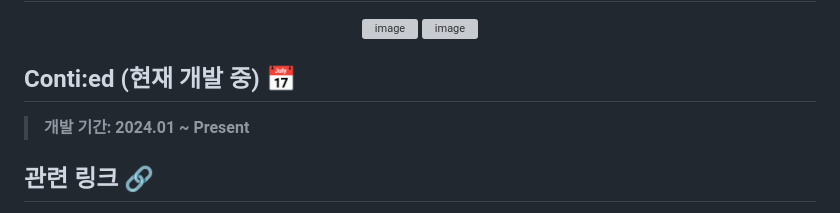
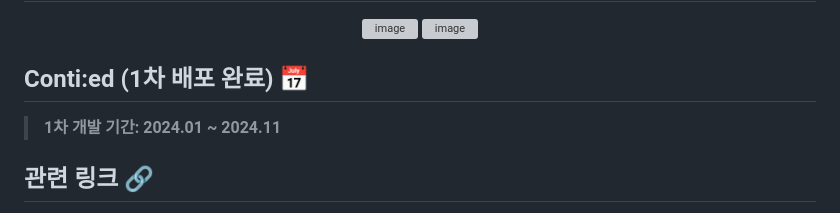
Before and after one commit to Conti-ed/CONTIED-FE, a Markdown page: README.md, the part around the change. Drawn GitHub-style; grey boxes are pictures that could not be loaded.

Commit message:
Update README.md
Ver. 2에 맞추어 Readme 재작성 시작

```diff
--- a/README.md
+++ b/README.md
@@ -5,8 +5,8 @@
 <img alt="image" src="https://github.com/Conti-ed/client/blob/main/public/images/fulllogo_dark.png?raw=true">
 </div>
 
-## Conti:ed (현재 개발 중) 📅
-> **개발 기간: 2024.01 ~ Present**
+## Conti:ed (1차 배포 완료) 📅
+> **1차 개발 기간: 2024.01 ~ 2024.11**
 
 ## 관련 링크 🔗
 
```
